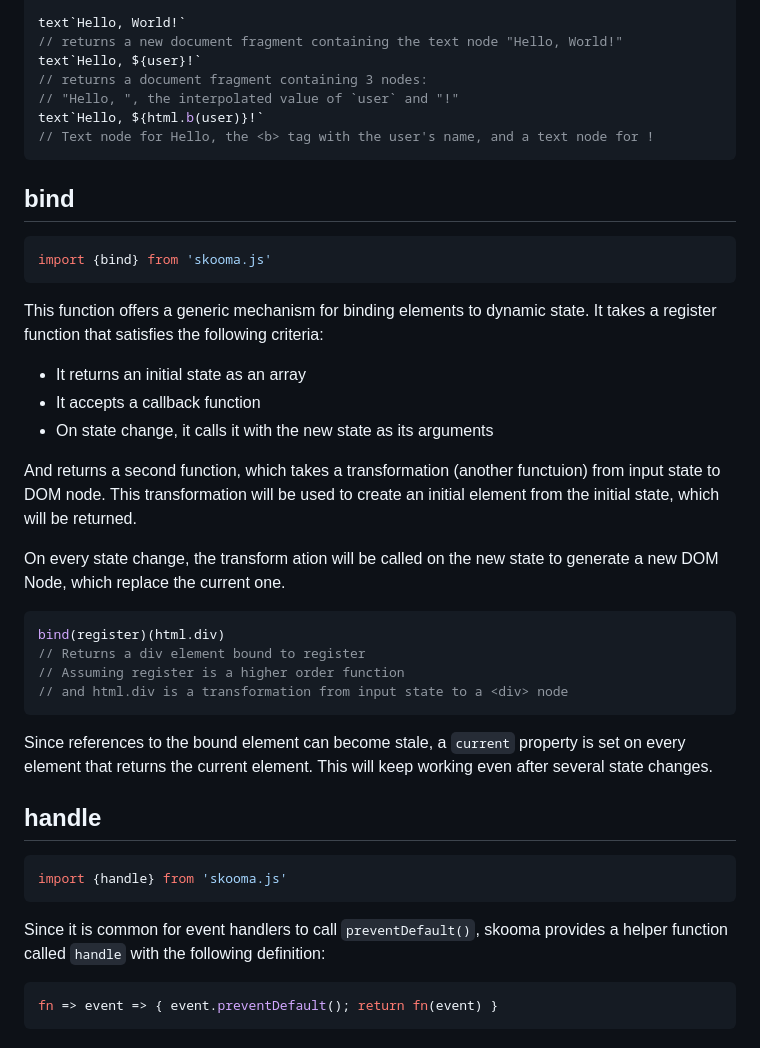
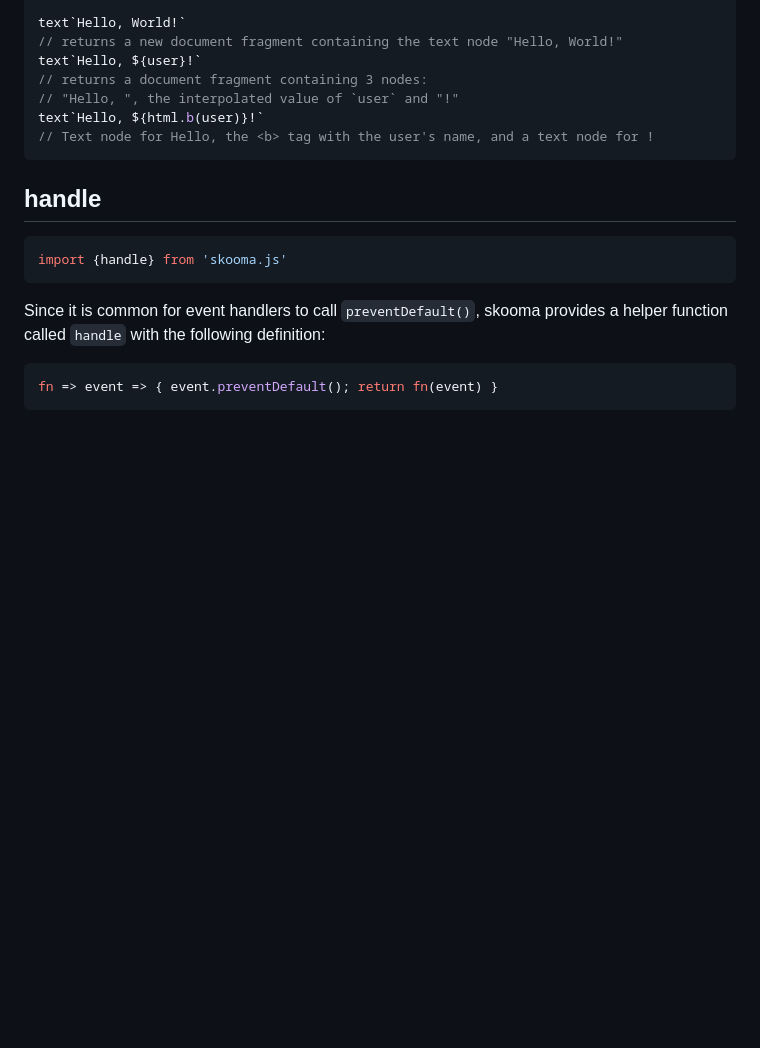
Before and after one commit to DarkWiiPlayer/skooma-js, a Markdown page: readme.md, the part around the change. Rendered like a GitHub page; blank space fills up the shorter version.

Commit message:
Remove bind function from readme

````diff
--- a/readme.md
+++ b/readme.md
@@ -78,37 +78,6 @@ text`Hello, ${html.b(user)}!`
 // Text node for Hello, the <b> tag with the user's name, and a text node for !
 ```
 
-## bind
-
-```js
-import {bind} from 'skooma.js'
-```
-
-This function offers a generic mechanism for binding elements to dynamic state.
-It takes a register function that satisfies the following criteria:
-
-- It returns an initial state as an array
-- It accepts a callback function
-- On state change, it calls it with the new state as its arguments
-
-And returns a second function, which takes a transformation (another functuion)
-from input state to DOM node. This transformation will be used to create an
-initial element from the initial state, which will be returned.
-
-On every state change, the transform ation will be called on the new state to
-generate a new DOM Node, which replace the current one.
-
-```js
-bind(register)(html.div)
-// Returns a div element bound to register
-// Assuming register is a higher order function
-// and html.div is a transformation from input state to a <div> node
-```
-
-Since references to the bound element can become stale, a `current` property
-is set on every element that returns the current element. This will keep working
-even after several state changes.
-
 ## handle
 
 ```js
````
